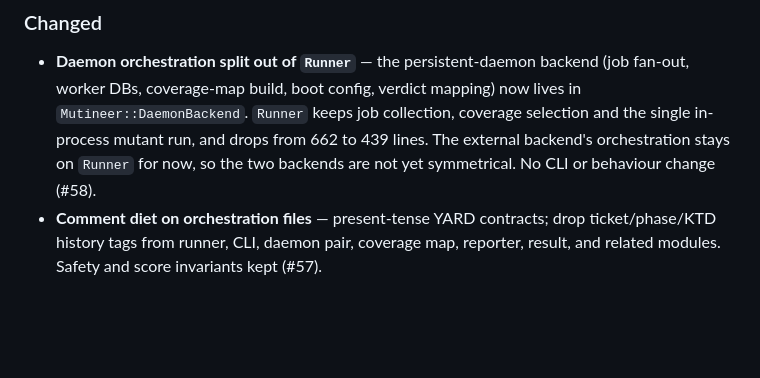
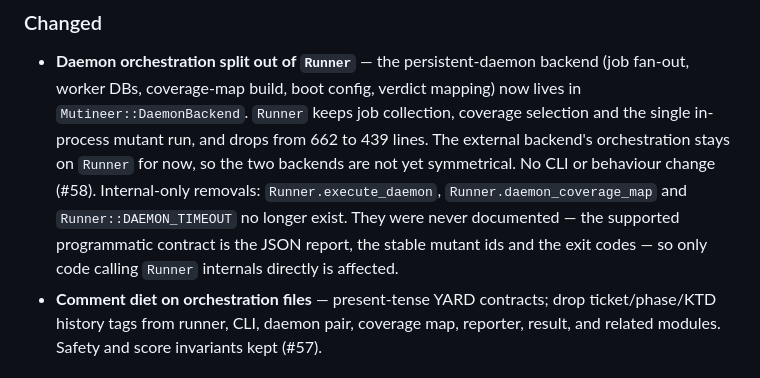
Before and after one commit to davidteren/mutineer, a Markdown page: CHANGELOG.md, the part around the change. Rendered like a GitHub page; blank space fills up the shorter version.

Commit message:
docs(changelog): name the internal removals behind the no-behaviour-change claim
Runner.execute_daemon, Runner.daemon_coverage_map and Runner::DAEMON_TIMEOUT
shipped in v0.11.2 and are gone. The claim is true of the CLI, which is the
documented contract, but the removal should be a stated choice rather than
something a reader discovers. Raised by three reviewers independently.

Co-Authored-By: Claude Opus 5 (1M context) <noreply@anthropic.com>
Claude-Session: https://claude.ai/code/session_01EfCKGYtEpcYLtp71Rsqf3h

```diff
--- a/CHANGELOG.md
+++ b/CHANGELOG.md
@@ -13,6 +13,11 @@ All notable changes to this project are documented here. The format is based on
   selection and the single in-process mutant run, and drops from 662 to 439 lines.
   The external backend's orchestration stays on `Runner` for now, so the two
   backends are not yet symmetrical. No CLI or behaviour change (#58).
+  Internal-only removals: `Runner.execute_daemon`, `Runner.daemon_coverage_map`
+  and `Runner::DAEMON_TIMEOUT` no longer exist. They were never documented —
+  the supported programmatic contract is the JSON report, the stable mutant ids
+  and the exit codes — so only code calling `Runner` internals directly is
+  affected.
 - **Comment diet on orchestration files** — present-tense YARD contracts; drop
   ticket/phase/KTD history tags from runner, CLI, daemon pair, coverage map,
   reporter, result, and related modules. Safety and score invariants kept (#57).
```
